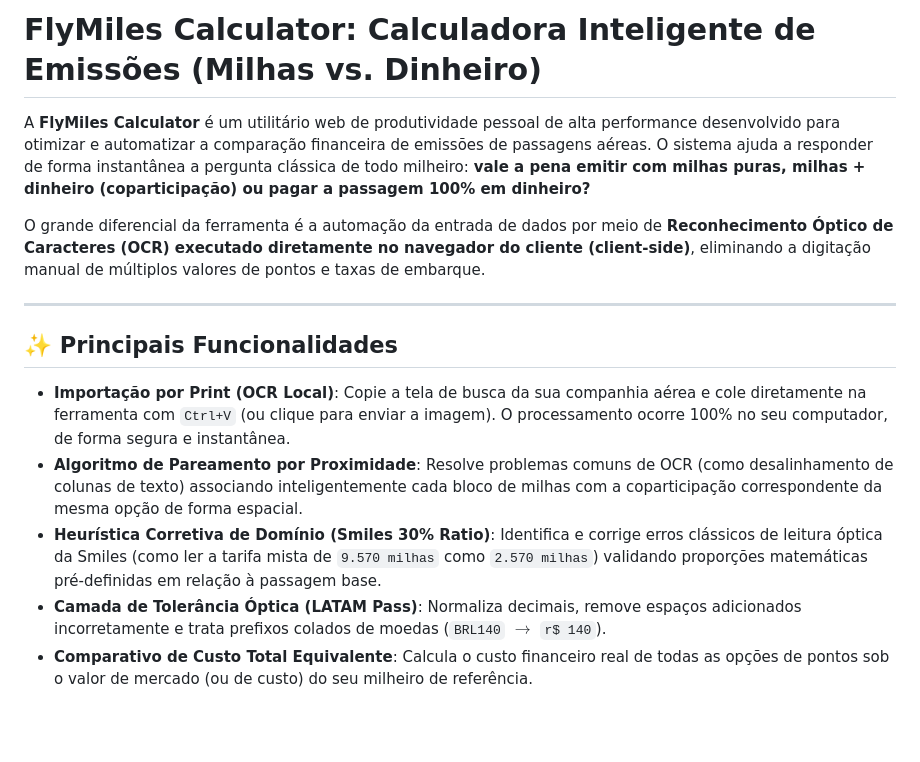
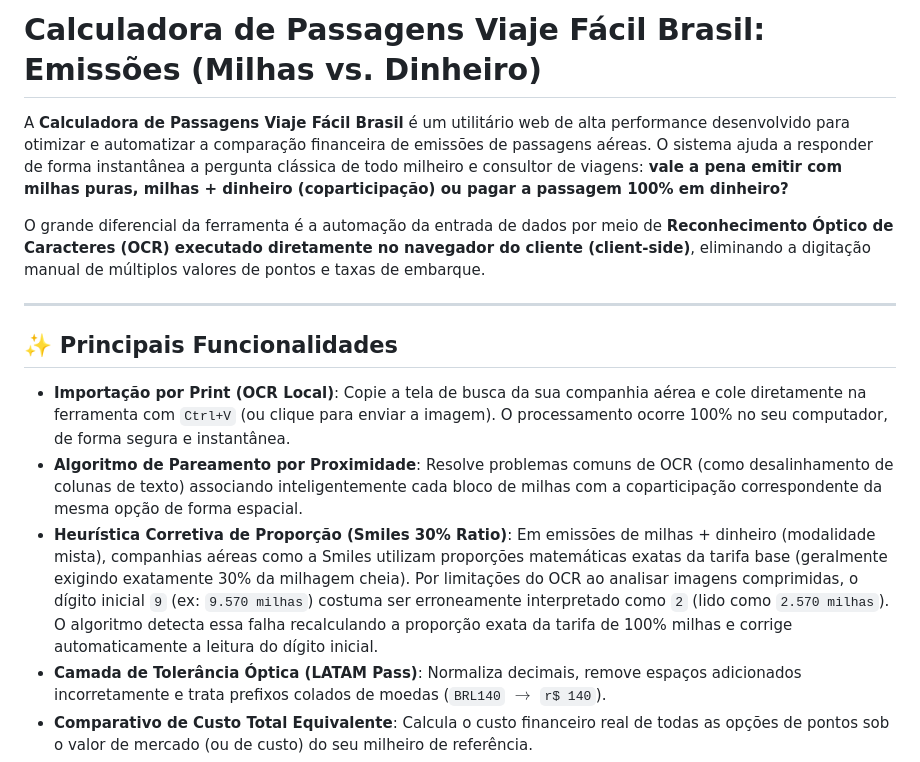
Before and after one commit to fsfariaspe/calculadora-milhas, a Markdown page: README.md, the part around one of its changes. Drawn GitHub-style; blank space fills up the shorter version.

```diff
--- a/README.md
+++ b/README.md
@@ -1,6 +1,6 @@
-# FlyMiles Calculator: Calculadora Inteligente de Emissões (Milhas vs. Dinheiro)
+# Calculadora de Passagens Viaje Fácil Brasil: Emissões (Milhas vs. Dinheiro)
 
-A **FlyMiles Calculator** é um utilitário web de produtividade pessoal de alta performance desenvolvido para otimizar e automatizar a comparação financeira de emissões de passagens aéreas. O sistema ajuda a responder de forma instantânea a pergunta clássica de todo milheiro: **vale a pena emitir com milhas puras, milhas + dinheiro (coparticipação) ou pagar a passagem 100% em dinheiro?**
+A **Calculadora de Passagens Viaje Fácil Brasil** é um utilitário web de alta performance desenvolvido para otimizar e automatizar a comparação financeira de emissões de passagens aéreas. O sistema ajuda a responder de forma instantânea a pergunta clássica de todo milheiro e consultor de viagens: **vale a pena emitir com milhas puras, milhas + dinheiro (coparticipação) ou pagar a passagem 100% em dinheiro?**
 
 O grande diferencial da ferramenta é a automação da entrada de dados por meio de **Reconhecimento Óptico de Caracteres (OCR) executado diretamente no navegador do cliente (client-side)**, eliminando a digitação manual de múltiplos valores de pontos e taxas de embarque.
 
@@ -10,7 +10,7 @@ O grande diferencial da ferramenta é a automação da entrada de dados por meio
 
 *   **Importação por Print (OCR Local)**: Copie a tela de busca da sua companhia aérea e cole diretamente na ferramenta com `Ctrl+V` (ou clique para enviar a imagem). O processamento ocorre 100% no seu computador, de forma segura e instantânea.
 *   **Algoritmo de Pareamento por Proximidade**: Resolve problemas comuns de OCR (como desalinhamento de colunas de texto) associando inteligentemente cada bloco de milhas com a coparticipação correspondente da mesma opção de forma espacial.
-*   **Heurística Corretiva de Domínio (Smiles 30% Ratio)**: Identifica e corrige erros clássicos de leitura óptica da Smiles (como ler a tarifa mista de `9.570 milhas` como `2.570 milhas`) validando proporções matemáticas pré-definidas em relação à passagem base.
+*   **Heurística Corretiva de Proporção (Smiles 30% Ratio)**: Em emissões de milhas + dinheiro (modalidade mista), companhias aéreas como a Smiles utilizam proporções matemáticas exatas da tarifa base (geralmente exigindo exatamente 30% da milhagem cheia). Por limitações do OCR ao analisar imagens comprimidas, o dígito inicial `9` (ex: `9.570 milhas`) costuma ser erroneamente interpretado como `2` (lido como `2.570 milhas`). O algoritmo detecta essa falha recalculando a proporção exata da tarifa de 100% milhas e corrige automaticamente a leitura do dígito inicial.
 *   **Camada de Tolerância Óptica (LATAM Pass)**: Normaliza decimais, remove espaços adicionados incorretamente e trata prefixos colados de moedas (`BRL140` $\rightarrow$ `r$ 140`).
 *   **Comparativo de Custo Total Equivalente**: Calcula o custo financeiro real de todas as opções de pontos sob o valor de mercado (ou de custo) do seu milheiro de referência.
 *   **Integração com 100% Dinheiro**: Permite inserir o preço em dinheiro da passagem, gerando o **Milheiro Equivalente da Passagem** para decidir se vale a pena guardar as milhas para outra viagem.
```
Also changed, not shown: other parts of README.md (+30 -4 lines).
